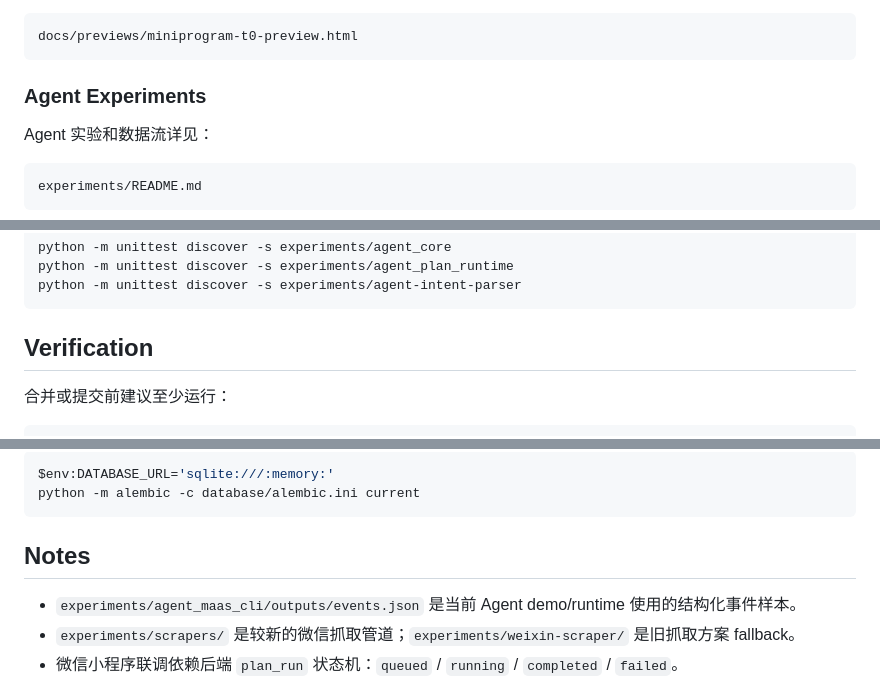
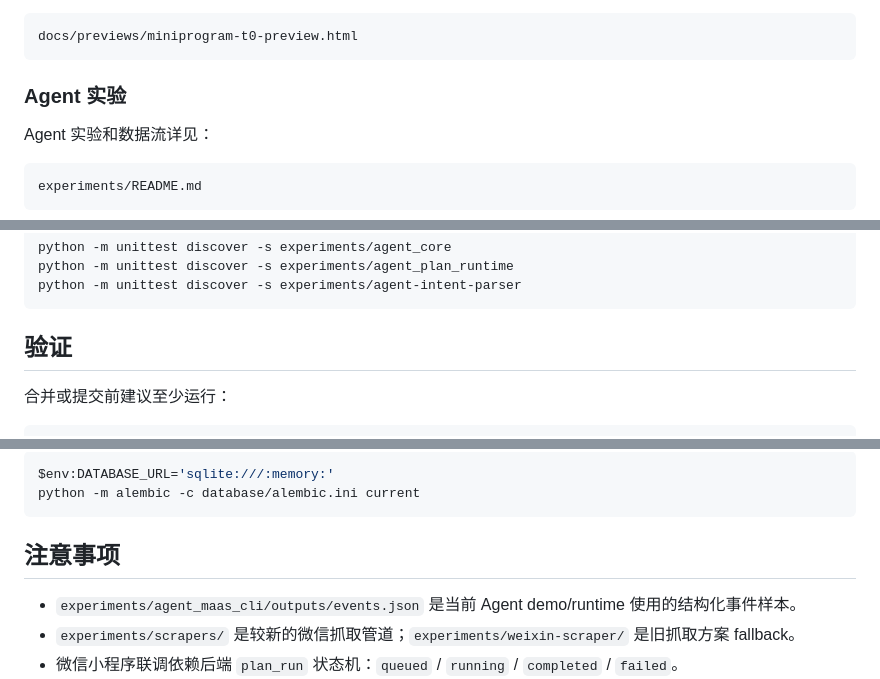
Before and after one commit to Agent-Nexus-Lab/nexus-lab, a Markdown page: README.md, 3 parts joined by grey strips. Drawn GitHub-style.

````diff
--- a/README.md
+++ b/README.md
@@ -111,7 +111,7 @@ miniprogram/README.md
 docs/previews/miniprogram-t0-preview.html
 ```
 
-### Agent Experiments
+### Agent 实验
 
 Agent 实验和数据流详见：
 
@@ -133,7 +133,7 @@ python -m unittest discover -s experiments/agent_plan_runtime
 python -m unittest discover -s experiments/agent-intent-parser
 ```
 
-## Verification
+## 验证
 
 合并或提交前建议至少运行：
 
@@ -152,7 +152,7 @@ $env:DATABASE_URL='sqlite:///:memory:'
 python -m alembic -c database/alembic.ini current
 ```
 
-## Notes
+## 注意事项
 
 - `experiments/agent_maas_cli/outputs/events.json` 是当前 Agent demo/runtime 使用的结构化事件样本。
 - `experiments/scrapers/` 是较新的微信抓取管道；`experiments/weixin-scraper/` 是旧抓取方案 fallback。
````
Also changed, not shown: other parts of README.md (+7 -7 lines).
